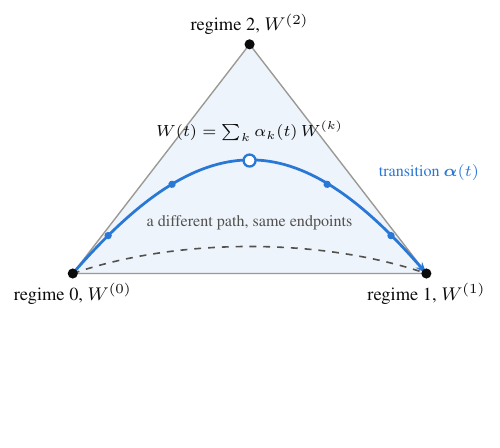
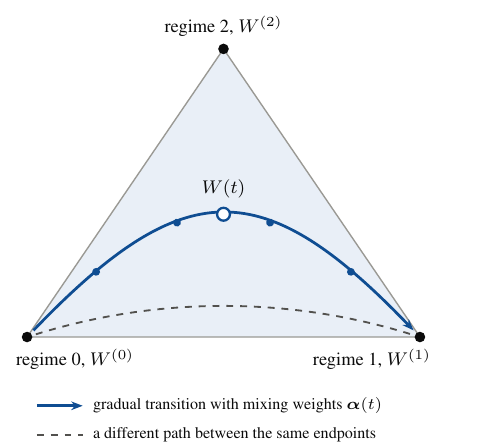
Before and after one commit to shichengf/CS412, a LaTeX figure (report/figsrc/concept.tex): the whole page, the shorter picture padded with empty space. Compiled offline with pdfLaTeX.

Commit message:
Report: restyle all figures, redraw the simplex figure, add further results
Co-Authored-By: Claude Fable 5.2 <noreply@anthropic.com>

```diff
--- a/report/figsrc/concept.tex
+++ b/report/figsrc/concept.tex
@@ -10,30 +10,37 @@
 \begin{document}
 \begin{tikzpicture}[font=\footnotesize, text=ink, >={Stealth[length=5pt]}]
   \coordinate (A) at (0,0);
-  \coordinate (B) at (5.4,0);
-  \coordinate (C) at (2.7,3.5);
+  \coordinate (B) at (6,0);
+  \coordinate (C) at (3,4.4);
   \fill[tint] (A)--(B)--(C)--cycle;
   \draw[axis, line width=0.6pt] (A)--(B)--(C)--cycle;
 
-  % a discrete-switching view: a jump along the edge
-  \draw[sub, dashed, line width=0.7pt] (A) .. controls (1.6,0.55) and (3.8,0.55) .. (B);
-  \node[sub, font=\scriptsize] at (2.7,0.78) {a different path, same endpoints};
+  % another path between the same endpoints
+  \draw[sub, dashed, line width=0.8pt, shorten <=4pt, shorten >=4pt]
+        (A) .. controls (2.0,0.62) and (4.0,0.62) .. (B);
 
   % a gradual transition through the interior, with time steps marked
-  \draw[ours, line width=1.2pt, ->,
+  \draw[ours, line width=1.2pt, ->, shorten <=4pt, shorten >=4pt,
         postaction={decorate, decoration={markings,
-          mark=between positions 0.12 and 0.88 step 0.19 with {\fill[ours] (0,0) circle (1.6pt);}}}]
-        (A) .. controls (2.0,2.3) and (3.4,2.3) .. (B);
-  \coordinate (S) at (2.7,1.725);
-  \fill[white] (S) circle (2.6pt);
-  \draw[ours, line width=1pt] (S) circle (2.6pt);
-  \node[anchor=south, font=\scriptsize] at ($(S)+(0,0.16)$) {$W(t)=\sum_k \alpha_k(t)\,W^{(k)}$};
+          mark=between positions 0.2 and 0.8 step 0.2 with {\fill[ours] (0,0) circle (1.7pt);}}}]
+        (A) .. controls (2.4,2.5) and (3.6,2.5) .. (B);
+  \coordinate (S) at (3,1.875);
+  \fill[white] (S) circle (2.8pt);
+  \draw[ours, line width=1pt] (S) circle (2.8pt);
+  \node[anchor=south, inner sep=1pt] at ($(S)+(0,0.2)$) {$W(t)$};
 
   % atomic mechanisms at the vertices
-  \foreach \p/\lab/\anc in {A/{regime 0, $W^{(0)}$}/north, B/{regime 1, $W^{(1)}$}/north, C/{regime 2, $W^{(2)}$}/south}{
-    \fill[ink] (\p) circle (2.2pt);
-    \node[anchor=\anc, inner sep=4pt] at (\p) {\lab};
-  }
-  \node[ours, font=\scriptsize, anchor=west] at (4.55,1.55) {transition $\boldsymbol{\alpha}(t)$};
+  \foreach \p in {A,B,C}{ \fill[ink] (\p) circle (2.3pt); }
+  \node[anchor=south, inner sep=5pt] at (C) {regime 2, $W^{(2)}$};
+  \node[anchor=north west, inner sep=5pt] at ($(A)+(-0.35,0)$) {regime 0, $W^{(0)}$};
+  \node[anchor=north east, inner sep=5pt] at ($(B)+(0.35,0)$) {regime 1, $W^{(1)}$};
+
+  % legend below the simplex
+  \draw[ours, line width=1.2pt, ->] (0.15,-1.05) -- (0.85,-1.05);
+  \node[anchor=west, font=\scriptsize, inner sep=0pt] at (1.0,-1.05)
+      {gradual transition with mixing weights $\boldsymbol{\alpha}(t)$};
+  \draw[sub, dashed, line width=0.8pt] (0.15,-1.5) -- (0.85,-1.5);
+  \node[anchor=west, font=\scriptsize, inner sep=0pt] at (1.0,-1.5)
+      {a different path between the same endpoints};
 \end{tikzpicture}
 \end{document}
```
Also changed, not shown: report/figsrc/pipeline.tex (+4 -4 lines), report/main.tex (+31 -8 lines), report/figs/concept.pdf, report/figs/interp_protein.pdf, report/figs/interp_rna.pdf, report/figs/interp_synth.pdf, report/figs/own_runs.pdf (added), report/figs/pipeline.pdf, report/figs/track_results.pdf, report/figsrc/concept.tex (4 more changed lines).
